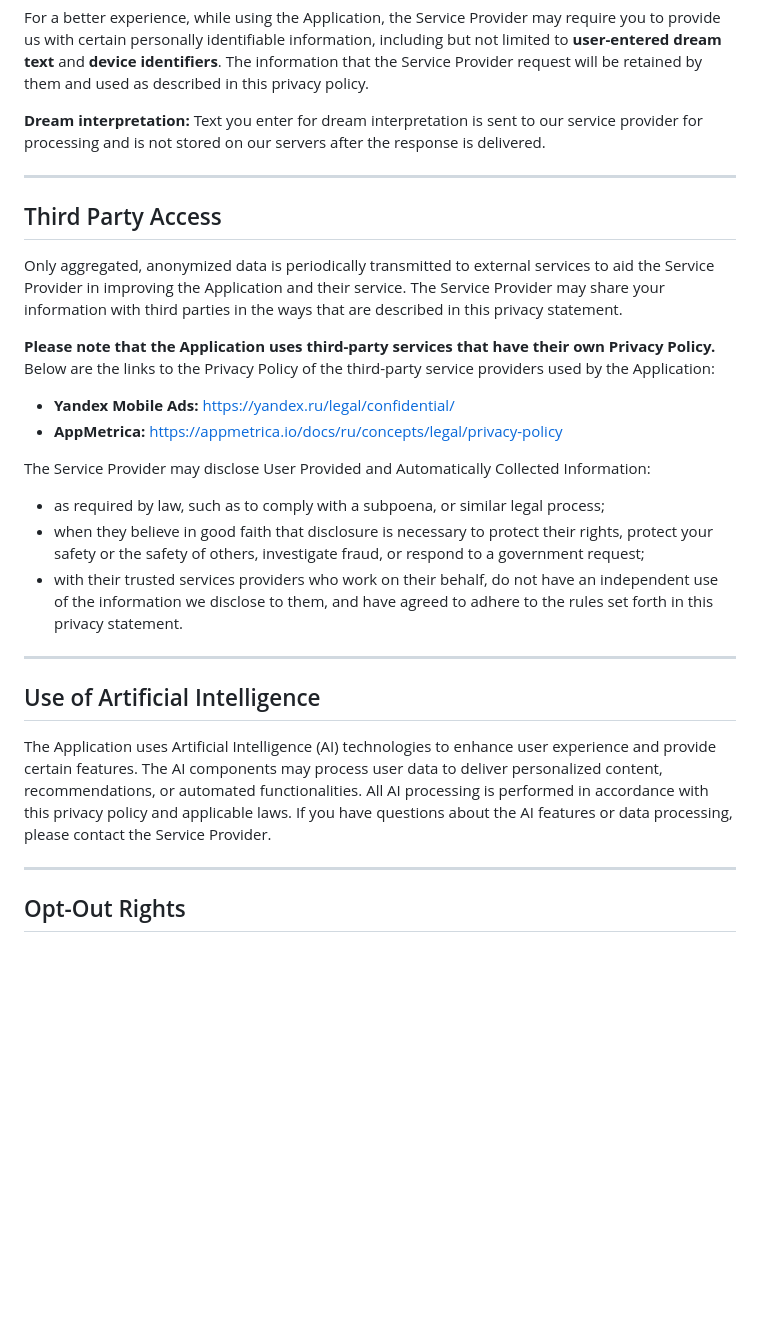
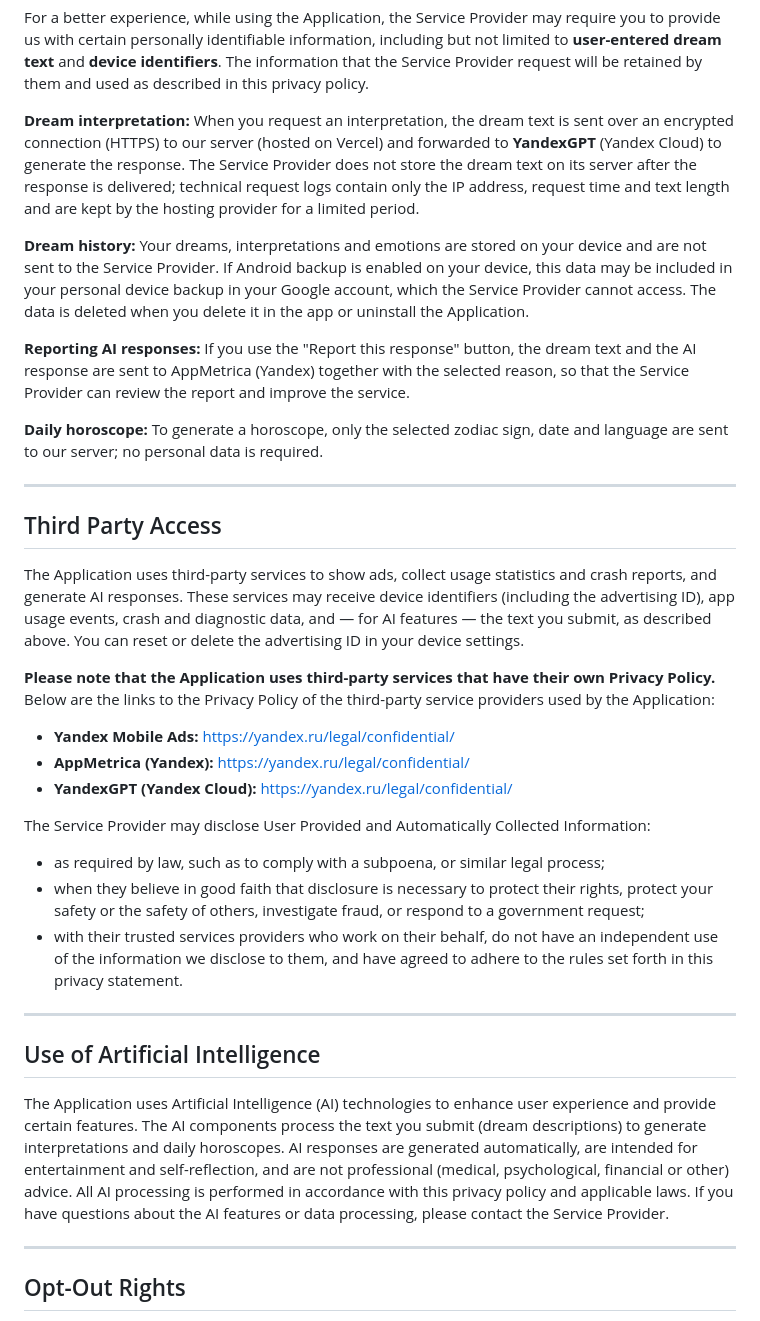
Before and after one commit to besterry/besterry.github.io, a Markdown page: DreamInterpreter/docs/PRIVACY_POLICY.md, the part around the change. GitHub-like rendering; blank space fills up the shorter version.

```diff
--- a/DreamInterpreter/docs/PRIVACY_POLICY.md
+++ b/DreamInterpreter/docs/PRIVACY_POLICY.md
@@ -19,18 +19,25 @@ The Service Provider may use the information you provided to contact you from ti
 
 For a better experience, while using the Application, the Service Provider may require you to provide us with certain personally identifiable information, including but not limited to **user-entered dream text** and **device identifiers**. The information that the Service Provider request will be retained by them and used as described in this privacy policy.
 
-**Dream interpretation:** Text you enter for dream interpretation is sent to our service provider for processing and is not stored on our servers after the response is delivered.
+**Dream interpretation:** When you request an interpretation, the dream text is sent over an encrypted connection (HTTPS) to our server (hosted on Vercel) and forwarded to **YandexGPT** (Yandex Cloud) to generate the response. The Service Provider does not store the dream text on its server after the response is delivered; technical request logs contain only the IP address, request time and text length and are kept by the hosting provider for a limited period.
+
+**Dream history:** Your dreams, interpretations and emotions are stored on your device and are not sent to the Service Provider. If Android backup is enabled on your device, this data may be included in your personal device backup in your Google account, which the Service Provider cannot access. The data is deleted when you delete it in the app or uninstall the Application.
+
+**Reporting AI responses:** If you use the "Report this response" button, the dream text and the AI response are sent to AppMetrica (Yandex) together with the selected reason, so that the Service Provider can review the report and improve the service.
+
+**Daily horoscope:** To generate a horoscope, only the selected zodiac sign, date and language are sent to our server; no personal data is required.
 
 ---
 
 ## Third Party Access
 
-Only aggregated, anonymized data is periodically transmitted to external services to aid the Service Provider in improving the Application and their service. The Service Provider may share your information with third parties in the ways that are described in this privacy statement.
+The Application uses third-party services to show ads, collect usage statistics and crash reports, and generate AI responses. These services may receive device identifiers (including the advertising ID), app usage events, crash and diagnostic data, and — for AI features — the text you submit, as described above. You can reset or delete the advertising ID in your device settings.
 
 **Please note that the Application uses third-party services that have their own Privacy Policy.** Below are the links to the Privacy Policy of the third-party service providers used by the Application:
 
 - **Yandex Mobile Ads:** https://yandex.ru/legal/confidential/
-- **AppMetrica:** https://appmetrica.io/docs/ru/concepts/legal/privacy-policy
+- **AppMetrica (Yandex):** https://yandex.ru/legal/confidential/
+- **YandexGPT (Yandex Cloud):** https://yandex.ru/legal/confidential/
 
 The Service Provider may disclose User Provided and Automatically Collected Information:
 
@@ -42,7 +49,7 @@ The Service Provider may disclose User Provided and Automatically Collected Info
 
 ## Use of Artificial Intelligence
 
-The Application uses Artificial Intelligence (AI) technologies to enhance user experience and provide certain features. The AI components may process user data to deliver personalized content, recommendations, or automated functionalities. All AI processing is performed in accordance with this privacy policy and applicable laws. If you have questions about the AI features or data processing, please contact the Service Provider.
+The Application uses Artificial Intelligence (AI) technologies to enhance user experience and provide certain features. The AI components process the text you submit (dream descriptions) to generate interpretations and daily horoscopes. AI responses are generated automatically, are intended for entertainment and self-reflection, and are not professional (medical, psychological, financial or other) advice. All AI processing is performed in accordance with this privacy policy and applicable laws. If you have questions about the AI features or data processing, please contact the Service Provider.
 
 ---
 
```
